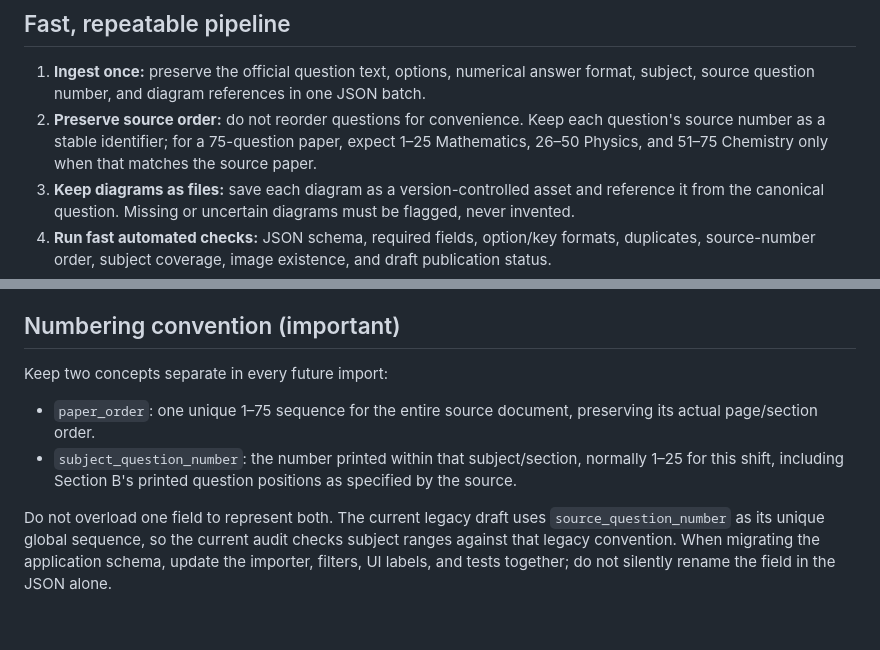
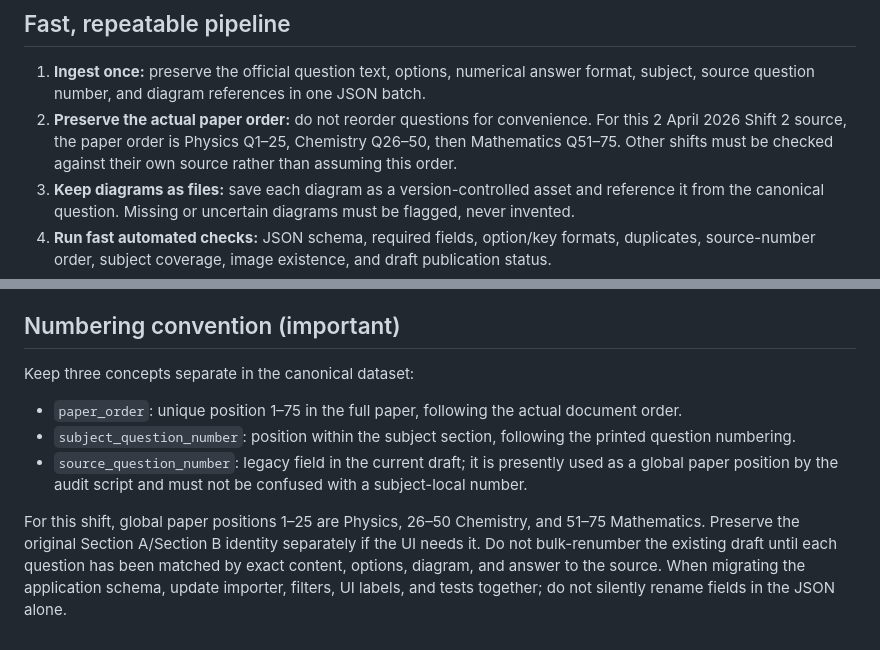
Before and after one commit to bhavishyacodz/BLACK-JEE, a Markdown page: SHIFT_IMPORT_STANDARD.md, 2 parts joined by grey strips. Rendered like a GitHub page.

Commit message:
Remove conflicting numbering guidance from shift import standard

```diff
--- a/SHIFT_IMPORT_STANDARD.md
+++ b/SHIFT_IMPORT_STANDARD.md
@@ -7,7 +7,7 @@ Every shift has one canonical dataset containing one record per source question.
 ## Fast, repeatable pipeline
 
 1. **Ingest once:** preserve the official question text, options, numerical answer format, subject, source question number, and diagram references in one JSON batch.
-2. **Preserve source order:** do not reorder questions for convenience. Keep each question's source number as a stable identifier; for a 75-question paper, expect 1–25 Mathematics, 26–50 Physics, and 51–75 Chemistry only when that matches the source paper.
+2. **Preserve the actual paper order:** do not reorder questions for convenience. For this 2 April 2026 Shift 2 source, the paper order is Physics Q1–25, Chemistry Q26–50, then Mathematics Q51–75. Other shifts must be checked against their own source rather than assuming this order.
 3. **Keep diagrams as files:** save each diagram as a version-controlled asset and reference it from the canonical question. Missing or uncertain diagrams must be flagged, never invented.
 4. **Run fast automated checks:** JSON schema, required fields, option/key formats, duplicates, source-number order, subject coverage, image existence, and draft publication status.
 5. **Run subject checks in parallel-sized chunks:** independently calculate answers and units; record uncertain wording or ambiguous keys in `CONTENT_REVIEW_LOG.md`.
@@ -29,9 +29,10 @@ For a different shift, update the canonical batch path and expected counts to ma
 
 ## Numbering convention (important)
 
-Keep two concepts separate in every future import:
+Keep three concepts separate in the canonical dataset:
 
-- `paper_order`: one unique 1–75 sequence for the entire source document, preserving its actual page/section order.
-- `subject_question_number`: the number printed within that subject/section, normally 1–25 for this shift, including Section B's printed question positions as specified by the source.
+- `paper_order`: unique position 1–75 in the full paper, following the actual document order.
+- `subject_question_number`: position within the subject section, following the printed question numbering.
+- `source_question_number`: legacy field in the current draft; it is presently used as a global paper position by the audit script and must not be confused with a subject-local number.
 
-Do not overload one field to represent both. The current legacy draft uses `source_question_number` as its unique global sequence, so the current audit checks subject ranges against that legacy convention. When migrating the application schema, update the importer, filters, UI labels, and tests together; do not silently rename the field in the JSON alone.
+For this shift, global paper positions 1–25 are Physics, 26–50 Chemistry, and 51–75 Mathematics. Preserve the original Section A/Section B identity separately if the UI needs it. Do not bulk-renumber the existing draft until each question has been matched by exact content, options, diagram, and answer to the source. When migrating the application schema, update importer, filters, UI labels, and tests together; do not silently rename fields in the JSON alone.
```
